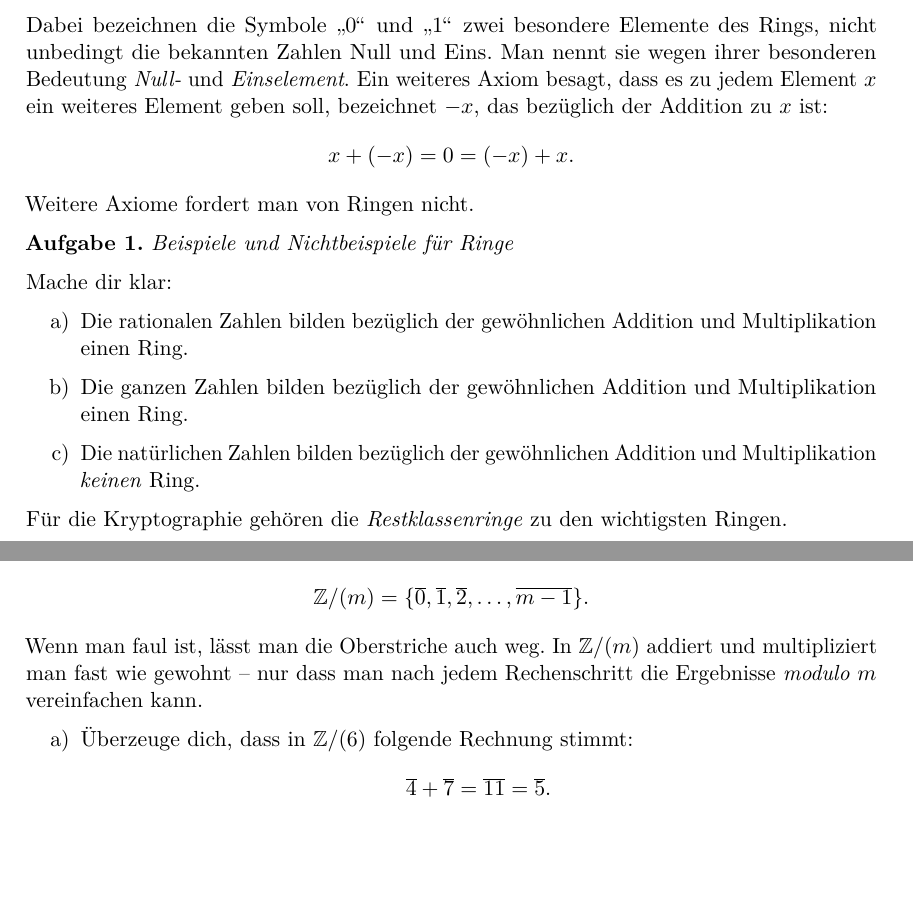
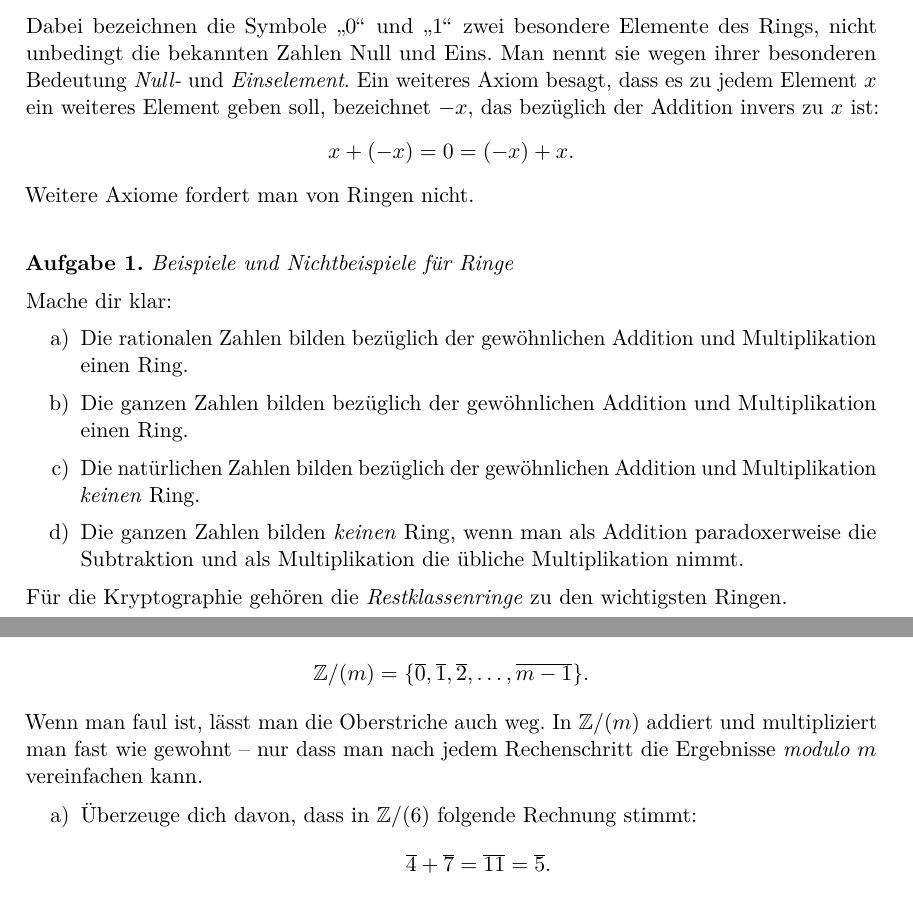
Before and after one commit to iblech/mathezirkel-kurs, a LaTeX document (blatt03.tex): two parts of pages 1 and 2 of 4, joined at a grey line, cut so that both start at the same text, the shorter picture padded with empty space. Compiled offline with pdfLaTeX.

Commit message:
Feinschliff

```diff
--- a/blatt03.tex
+++ b/blatt03.tex
@@ -37,9 +37,10 @@ Dabei bezeichnen die Symbole~"`$0$"' und~"`$1$"' zwei besondere Elemente des
 Rings, nicht unbedingt die bekannten Zahlen Null und Eins. Man nennt sie wegen
 ihrer besonderen Bedeutung \emph{Null-} und \emph{Einselement}. Ein weiteres
 Axiom besagt, dass es zu jedem Element~$x$ ein weiteres Element geben soll,
-bezeichnet~$-x$, das bezüglich der Addition zu $x$ ist:
+bezeichnet~$-x$, das bezüglich der Addition invers zu $x$ ist:
 \[ x + (-x) = 0 = (-x) + x. \]
 Weitere Axiome fordert man von Ringen nicht.
+\vspace{\aufgabenskip}
 
 \begin{aufgabe}{Beispiele und Nichtbeispiele für Ringe}
 Mache dir klar:
@@ -50,6 +51,9 @@ Addition und Multiplikation einen Ring.
 Addition und Multiplikation einen Ring.
 \item Die natürlichen Zahlen bilden bezüglich der gewöhnlichen Addition und
 Multiplikation \emph{keinen} Ring.
+\item Die ganzen Zahlen bilden \emph{keinen} Ring, wenn man als Addition
+paradoxerweise die Subtraktion und als Multiplikation die übliche
+Multiplikation nimmt.
 \end{enumerate}
 Für die Kryptographie gehören die \emph{Restklassenringe} zu den wichtigsten
 Ringen.
@@ -65,7 +69,7 @@ Wenn man faul ist, lässt man die Oberstriche auch weg. In~$\ZZ/(m)$ addiert und
 multipliziert man fast wie gewohnt -- nur dass man nach jedem Rechenschritt die
 Ergebnisse \emph{modulo~$m$} vereinfachen kann.
 \begin{enumerate}
-\item Überzeuge dich, dass in~$\ZZ/(6)$ folgende Rechnung stimmt:
+\item Überzeuge dich davon, dass in~$\ZZ/(6)$ folgende Rechnung stimmt:
 \[ \ol{4} + \ol{7} = \ol{11} = \ol{5}. \]
 \item Ergänze unten stehende Tabellen für die Addition und Multiplikation
 in~$\ZZ/(4)$.
```
Also changed, not shown: blatt03.pdf.
